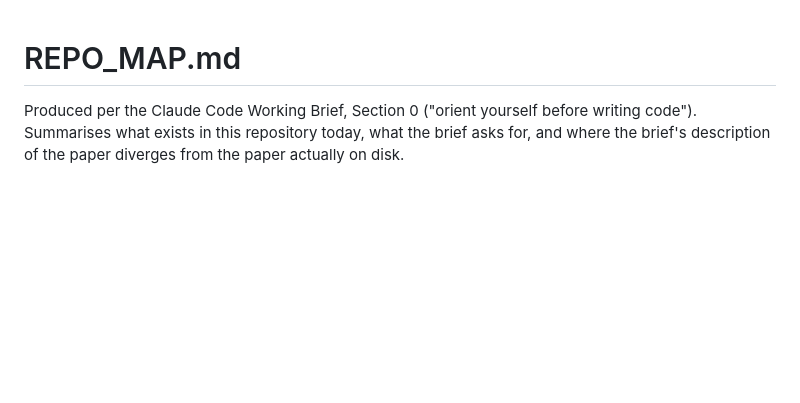
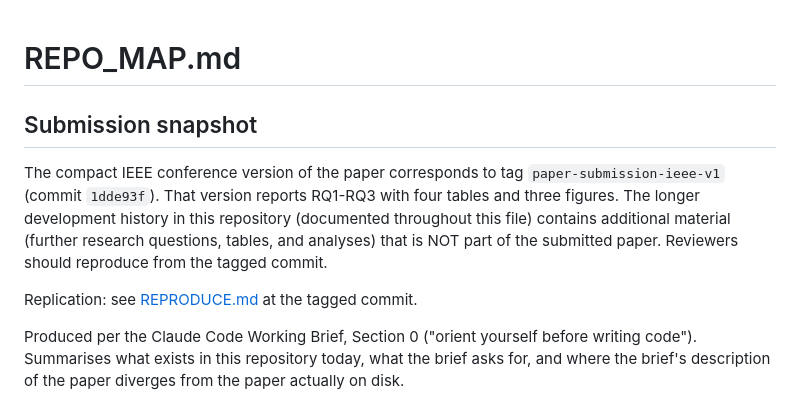
Before and after one commit to Maihanks/SEQ-Refactor, a Markdown page: REPO_MAP.md, the part around the change. Drawn GitHub-style; blank space fills up the shorter version.

```diff
--- a/REPO_MAP.md
+++ b/REPO_MAP.md
@@ -1,4 +1,15 @@
 # REPO_MAP.md
+
+## Submission snapshot
+
+The compact IEEE conference version of the paper corresponds to tag
+`paper-submission-ieee-v1` (commit `1dde93f`). That version reports RQ1-RQ3
+with four tables and three figures. The longer development history in this
+repository (documented throughout this file) contains additional material
+(further research questions, tables, and analyses) that is NOT part of the
+submitted paper. Reviewers should reproduce from the tagged commit.
+
+Replication: see [REPRODUCE.md](REPRODUCE.md) at the tagged commit.
 
 Produced per the Claude Code Working Brief, Section 0 ("orient yourself before writing
 code"). Summarises what exists in this repository today, what the brief asks for, and where
```
Also changed, not shown: README.md (+11 -0 lines).
